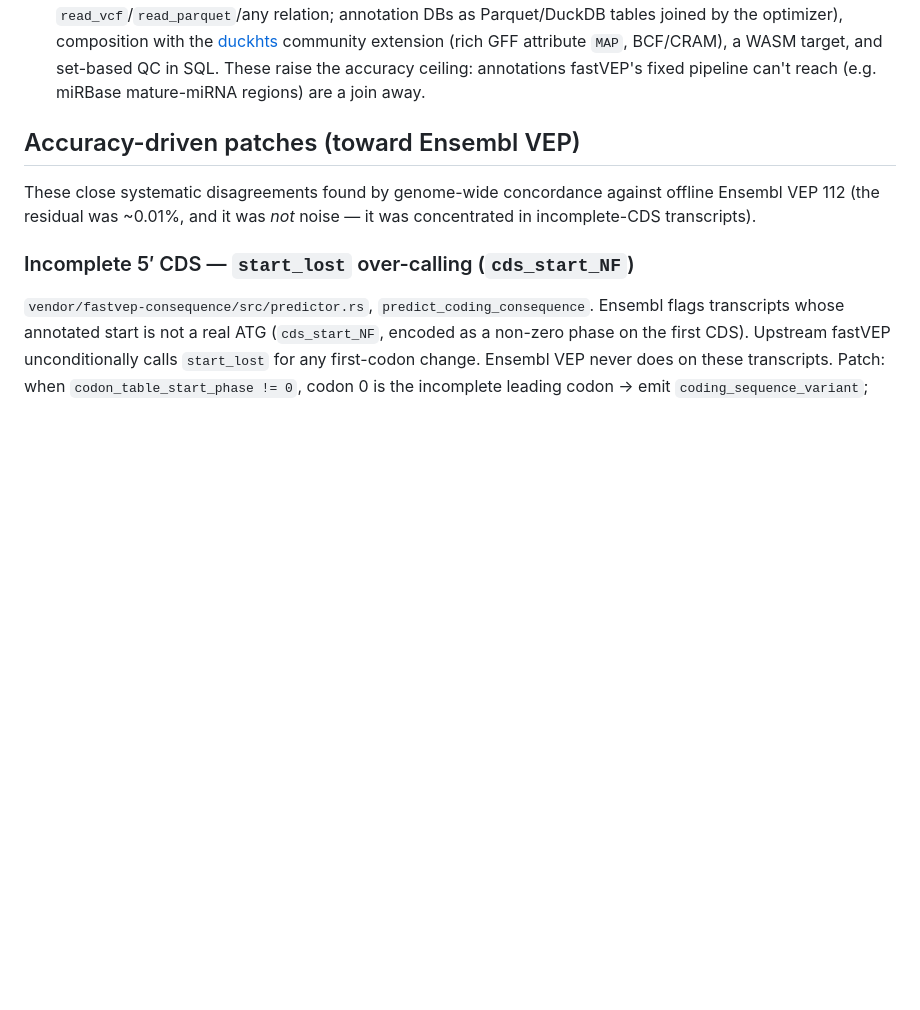
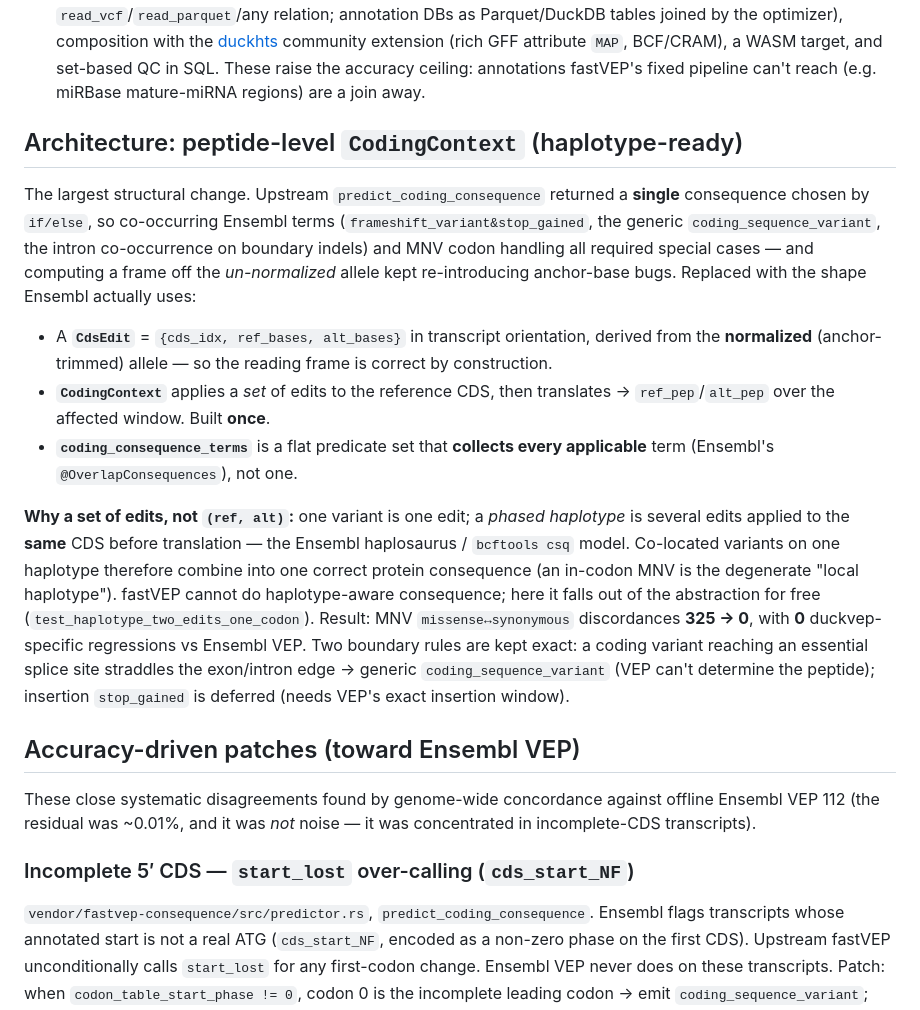
Before and after one commit to sounkou-bioinfo/duckvep, a Markdown page: docs/PATCHES.md, the part around the change. GitHub-like rendering; blank space fills up the shorter version.

Commit message:
docs: document the peptide-level CodingContext / haplotype-ready abstraction

```diff
--- a/docs/PATCHES.md
+++ b/docs/PATCHES.md
@@ -21,6 +21,35 @@ the patches:
    (rich GFF attribute `MAP`, BCF/CRAM), a WASM target, and set-based QC in SQL.
    These raise the accuracy ceiling: annotations fastVEP's fixed pipeline can't
    reach (e.g. miRBase mature-miRNA regions) are a join away.
+
+## Architecture: peptide-level `CodingContext` (haplotype-ready)
+
+The largest structural change. Upstream `predict_coding_consequence` returned a
+**single** consequence chosen by `if/else`, so co-occurring Ensembl terms
+(`frameshift_variant&stop_gained`, the generic `coding_sequence_variant`, the
+intron co-occurrence on boundary indels) and MNV codon handling all required
+special cases — and computing a frame off the *un-normalized* allele kept
+re-introducing anchor-base bugs. Replaced with the shape Ensembl actually uses:
+
+- A **`CdsEdit`** = `{cds_idx, ref_bases, alt_bases}` in transcript orientation,
+  derived from the **normalized** (anchor-trimmed) allele — so the reading frame
+  is correct by construction.
+- **`CodingContext`** applies a *set* of edits to the reference CDS, then
+  translates → `ref_pep`/`alt_pep` over the affected window. Built **once**.
+- **`coding_consequence_terms`** is a flat predicate set that **collects every
+  applicable** term (Ensembl's `@OverlapConsequences`), not one.
+
+**Why a set of edits, not `(ref, alt)`:** one variant is one edit; a *phased
+haplotype* is several edits applied to the **same** CDS before translation — the
+Ensembl haplosaurus / `bcftools csq` model. Co-located variants on one haplotype
+therefore combine into one correct protein consequence (an in-codon MNV is the
+degenerate "local haplotype"). fastVEP cannot do haplotype-aware consequence;
+here it falls out of the abstraction for free (`test_haplotype_two_edits_one_codon`).
+Result: MNV `missense↔synonymous` discordances **325 → 0**, with **0**
+duckvep-specific regressions vs Ensembl VEP. Two boundary rules are kept exact: a
+coding variant reaching an essential splice site straddles the exon/intron edge →
+generic `coding_sequence_variant` (VEP can't determine the peptide); insertion
+`stop_gained` is deferred (needs VEP's exact insertion window).
 
 ## Accuracy-driven patches (toward Ensembl VEP)
 
```
